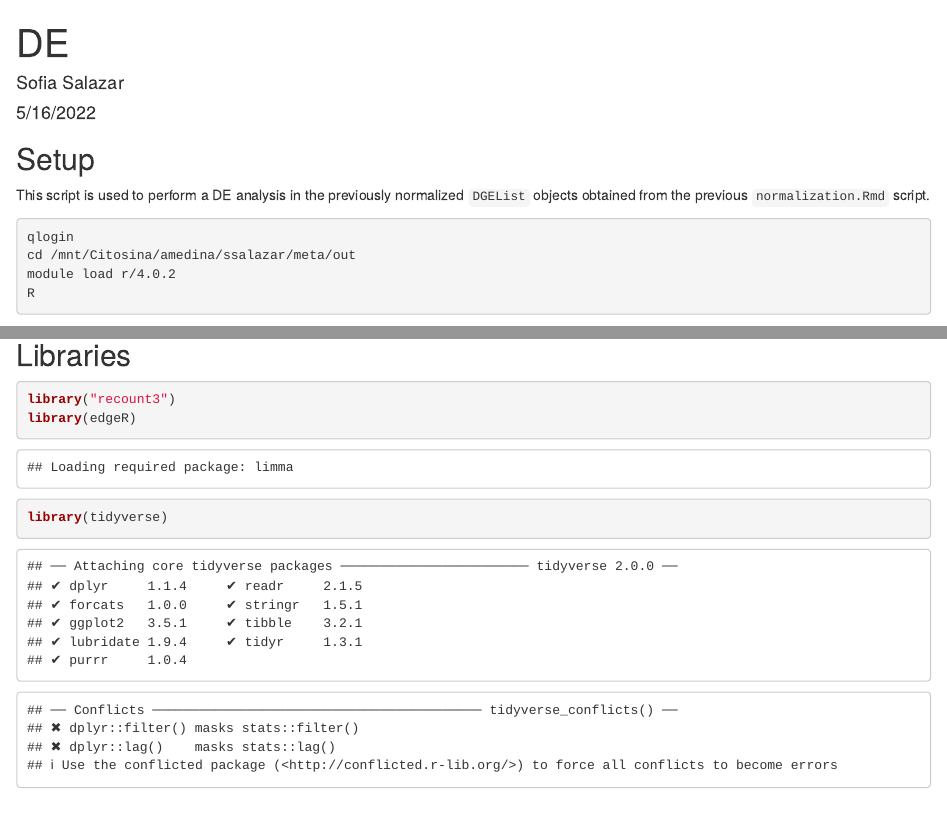
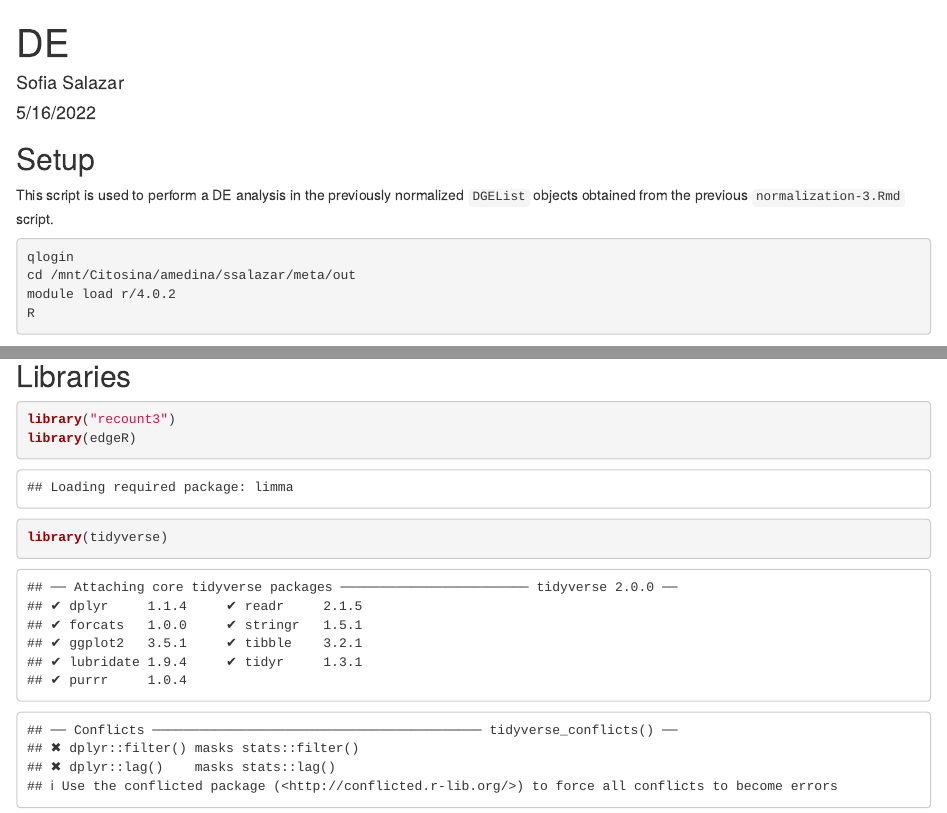
Before and after one commit to SophSM/meta-analysis-SLE, an R Markdown document (DE-4.Rmd): the page in a window 1100 px wide, from its top, and a second part further down, joined at a grey line. Rendered offline with R 4.5, knitr and Pandoc, with nearby package versions; some code elsewhere in the file could not run offline.

Commit message:
Rmd names changed

````diff
--- a/DE.Rmd
+++ b/DE-4.Rmd
@@ -7,7 +7,7 @@ output: html_document
 
 ## Setup
 
-This script is used to perform a DE analysis in the previously normalized `DGEList` objects obtained from the previous `normalization.Rmd` script.
+This script is used to perform a DE analysis in the previously normalized `DGEList` objects obtained from the previous `normalization-3.Rmd` script.
 
 ```{bash}
 qlogin
--- a/normalization.Rmd
+++ b/normalization-3.Rmd
@@ -7,7 +7,7 @@ output: html_document
 
 ## Setup
 
-In this script we use `edgeR` for normalization by creating a `DGEList` object for each `rse` objects obtained from the previous `curation.Rmd` script.
+In this script we use `edgeR` for normalization by creating a `DGEList` object for each `rse` objects obtained from the previous `curation-2.Rmd` script.
 
 ```{bash}
 qlogin
````
Also changed, not shown: curation-2.Rmd (renamed from curation.Rmd), download-1.Rmd (renamed from download.Rmd), merge-5.Rmd (renamed from merge.Rmd), meta-analysis-6.Rmd (renamed from meta-analysis.Rmd).
